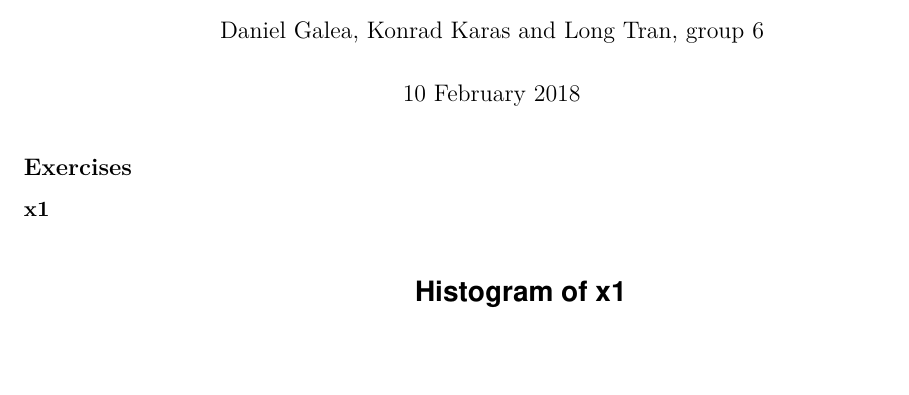
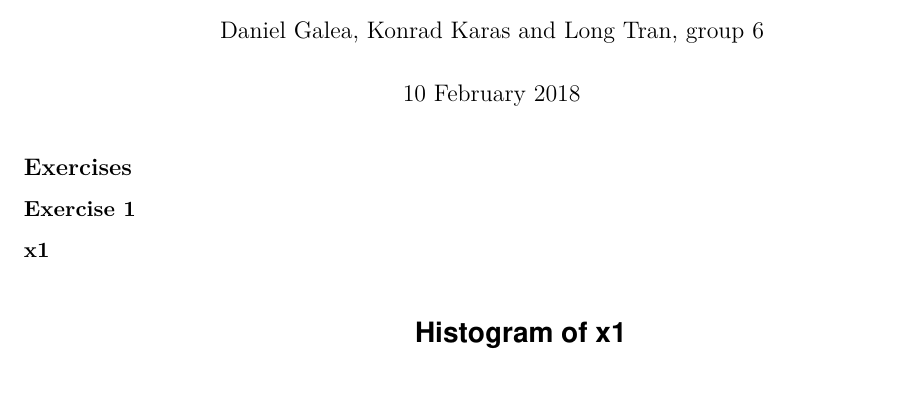
Before and after one commit to Longi94/edda-assignments, an R Markdown document (assign1/report.Rmd): part of page 1 of 12, cut so that both start at the same text, the shorter picture padded with empty space. Rendered offline with R 4.5, knitr and Pandoc, then LaTeX, with nearby package versions; code that draws random numbers runs with fixed seeds of ours.

Commit message:
fix exercise 1 title

````diff
--- a/assign1/report.Rmd
+++ b/assign1/report.Rmd
@@ -8,6 +8,9 @@ highlight: tango
 ---
 
 ## Exercises
+
+### Exercise 1
+
 ```{r,echo=FALSE}
 load(file="assign1.RData")
 ```
````
Also changed, not shown: assign1/report.Rmd (3 more changed lines).
